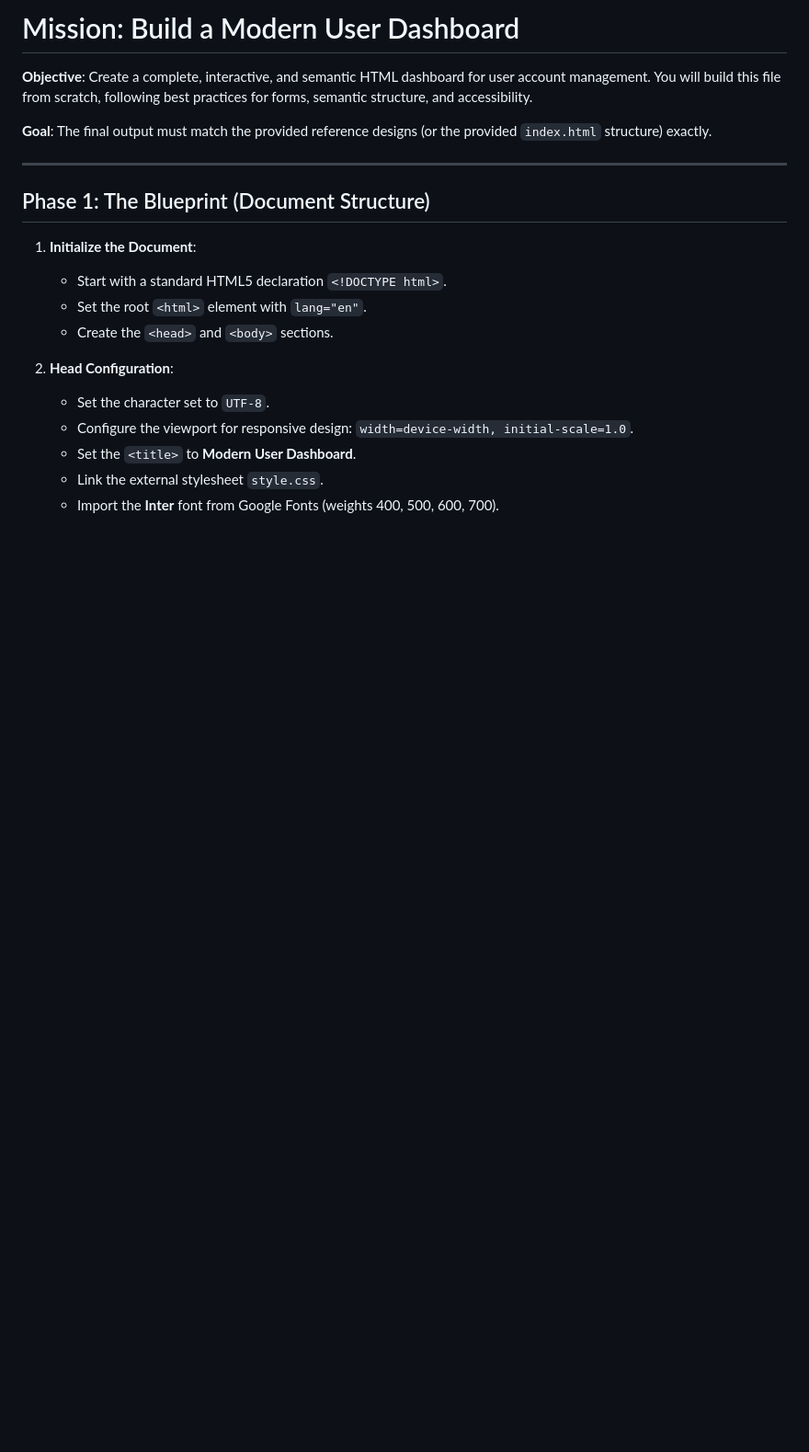
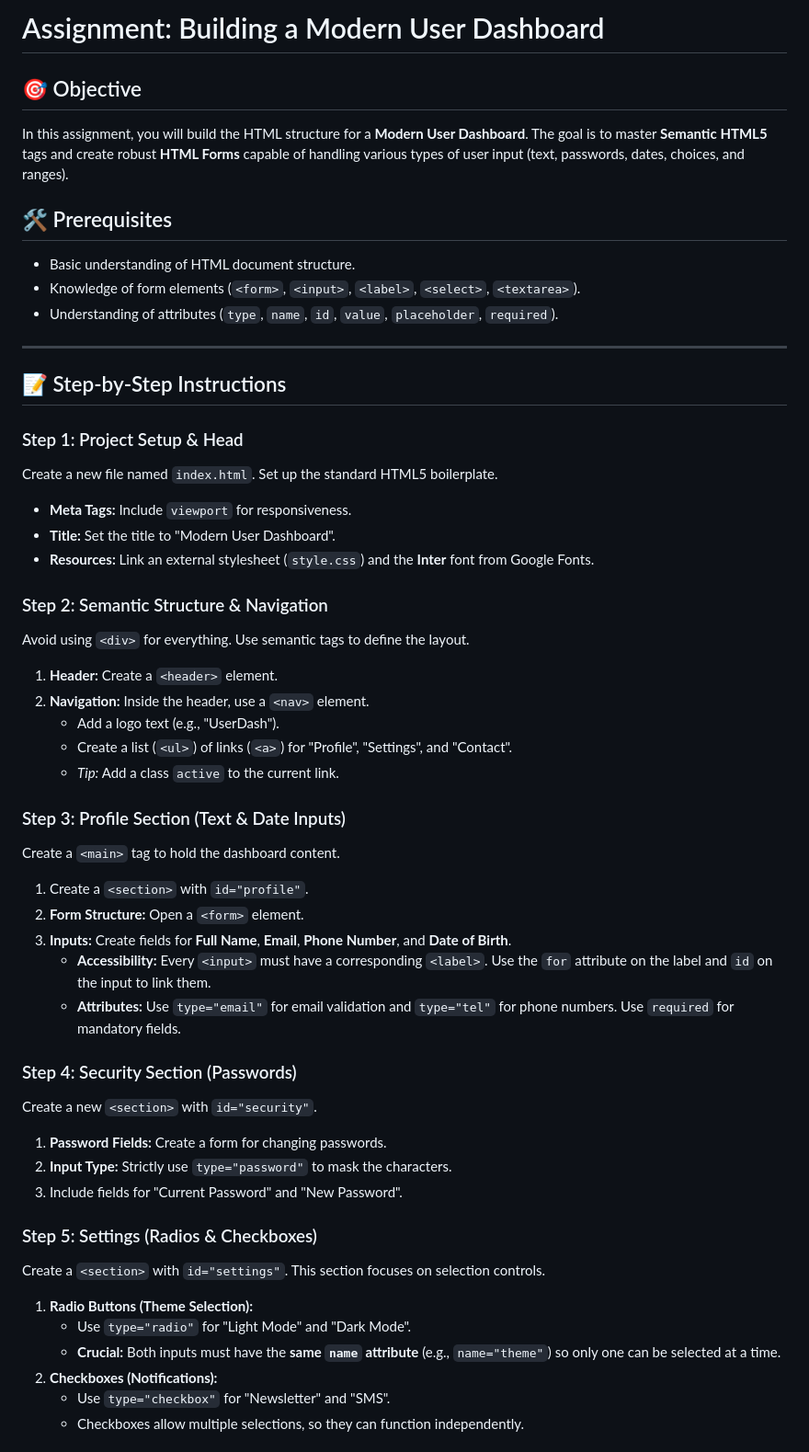
Before and after one commit to Showik8/Forms, a Markdown page: exercise.md, the part around one of its changes. Shown at 92% size. Rendered like a GitHub page; blank space fills up the shorter version.

```diff
--- a/exercise.md
+++ b/exercise.md
@@ -1,21 +1,51 @@
-# Mission: Build a Modern User Dashboard
+# Assignment: Building a Modern User Dashboard
 
-**Objective**: Create a complete, interactive, and semantic HTML dashboard for user account management. You will build this file from scratch, following best practices for forms, semantic structure, and accessibility.
+## 🎯 Objective
+In this assignment, you will build the HTML structure for a **Modern User Dashboard**. The goal is to master **Semantic HTML5** tags and create robust **HTML Forms** capable of handling various types of user input (text, passwords, dates, choices, and ranges).
 
-**Goal**: The final output must match the provided reference designs (or the provided `index.html` structure) exactly.
+## 🛠️ Prerequisites
+* Basic understanding of HTML document structure.
+* Knowledge of form elements (`<form>`, `<input>`, `<label>`, `<select>`, `<textarea>`).
+* Understanding of attributes (`type`, `name`, `id`, `value`, `placeholder`, `required`).
 
 ---
 
-## Phase 1: The Blueprint (Document Structure)
+## 📝 Step-by-Step Instructions
 
-1.  **Initialize the Document**:
-    *   Start with a standard HTML5 declaration `<!DOCTYPE html>`.
-    *   Set the root `<html>` element with `lang="en"`.
-    *   Create the `<head>` and `<body>` sections.
+### Step 1: Project Setup & Head
+Create a new file named `index.html`. Set up the standard HTML5 boilerplate.
+* **Meta Tags:** Include `viewport` for responsiveness.
+* **Title:** Set the title to "Modern User Dashboard".
+* **Resources:** Link an external stylesheet (`style.css`) and the **Inter** font from Google Fonts.
 
-2.  **Head Configuration**:
-    *   Set the character set to `UTF-8`.
-    *   Configure the viewport for responsive design: `width=device-width, initial-scale=1.0`.
-    *   Set the `<title>` to **Modern User Dashboard**.
-    *   Link the external stylesheet `style.css`.
-    *   Import the **Inter** font from Google Fonts (weights 400, 500, 600, 700).
+### Step 2: Semantic Structure & Navigation
+Avoid using `<div>` for everything. Use semantic tags to define the layout.
+1.  **Header:** Create a `<header>` element.
+2.  **Navigation:** Inside the header, use a `<nav>` element.
+    * Add a logo text (e.g., "UserDash").
+    * Create a list (`<ul>`) of links (`<a>`) for "Profile", "Settings", and "Contact".
+    * *Tip:* Add a class `active` to the current link.
+
+### Step 3: Profile Section (Text & Date Inputs)
+Create a `<main>` tag to hold the dashboard content.
+1.  Create a `<section>` with `id="profile"`.
+2.  **Form Structure:** Open a `<form>` element.
+3.  **Inputs:** Create fields for **Full Name**, **Email**, **Phone Number**, and **Date of Birth**.
+    * **Accessibility:** Every `<input>` must have a corresponding `<label>`. Use the `for` attribute on the label and `id` on the input to link them.
+    * **Attributes:** Use `type="email"` for email validation and `type="tel"` for phone numbers. Use `required` for mandatory fields.
+
+### Step 4: Security Section (Passwords)
+Create a new `<section>` with `id="security"`.
+1.  **Password Fields:** Create a form for changing passwords.
+2.  **Input Type:** Strictly use `type="password"` to mask the characters.
+3.  Include fields for "Current Password" and "New Password".
+
+### Step 5: Settings (Radios & Checkboxes)
+Create a `<section>` with `id="settings"`. This section focuses on selection controls.
+1.  **Radio Buttons (Theme Selection):**
+    * Use `type="radio"` for "Light Mode" and "Dark Mode".
+    * **Crucial:** Both inputs must have the **same `name` attribute** (e.g., `name="theme"`) so only one can be selected at a time.
+2.  **Checkboxes (Notifications):**
+    * Use `type="checkbox"` for "Newsletter" and "SMS".
+    * Checkboxes allow multiple selections, so they can function independently.
+
```
Also changed, not shown: other parts of exercise.md (+31 -109 lines).
